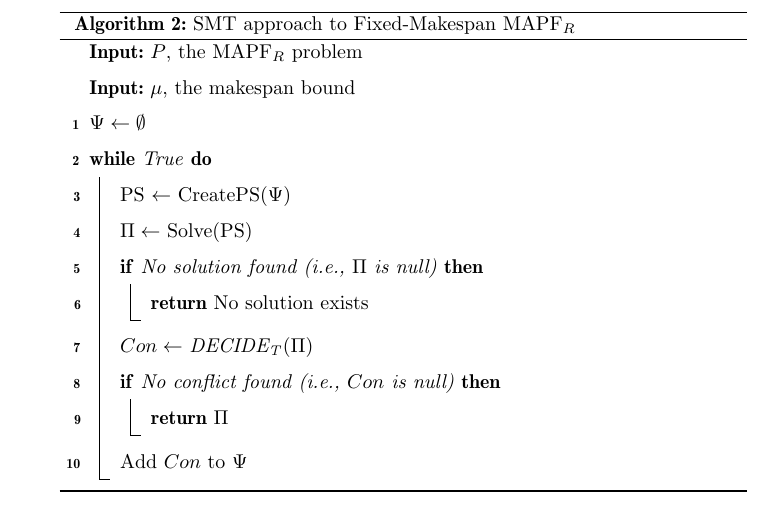
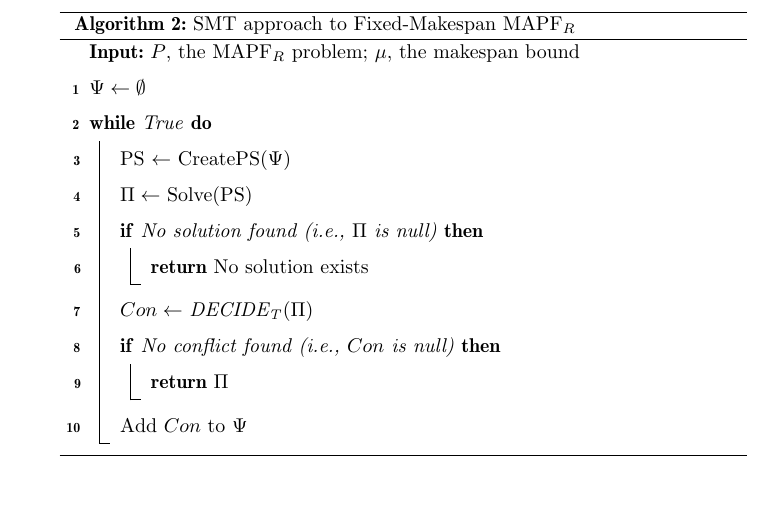
Before and after one commit to ronistern/Continuous-Time-MAPF---AIJ-paper, a LaTeX paper (main.tex): part of page 27 of 52, cut so that both start at the same text. Compiled offline with pdfLaTeX.

Commit message:
txs auto checkin

```diff
--- a/main.tex
+++ b/main.tex
@@ -1258,8 +1258,7 @@ define a solution in which all the \ccbs conflicts returned so far by \decidet a
 
 \begin{algorithm}
 	\SetKwInOut{Input}{Input}
-	\Input{$P$, the \mapfr problem}
-	\Input{$\mu$, the makespan bound}
+	\Input{$P$, the \mapfr problem; $\mu$, the makespan bound}
 	$\Psi\gets\emptyset$ \nllabel{line:smt:init}\\
 	\While{True}{
 		\ps $\gets$ CreatePS($\Psi$) \nllabel{line:smt:createps}\\
```
